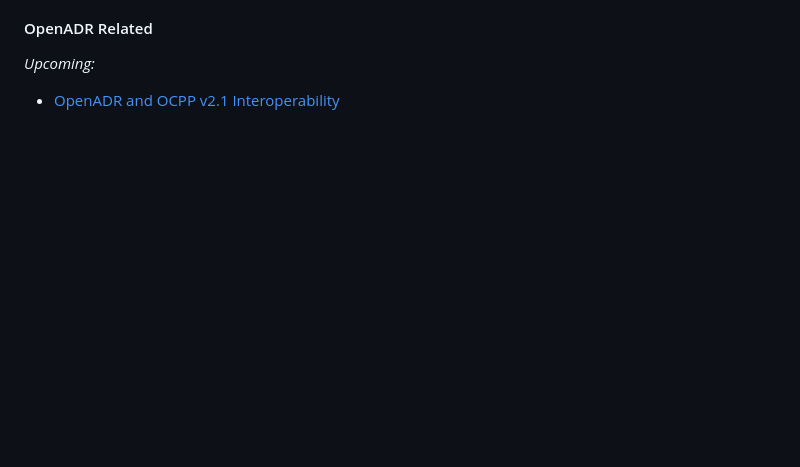
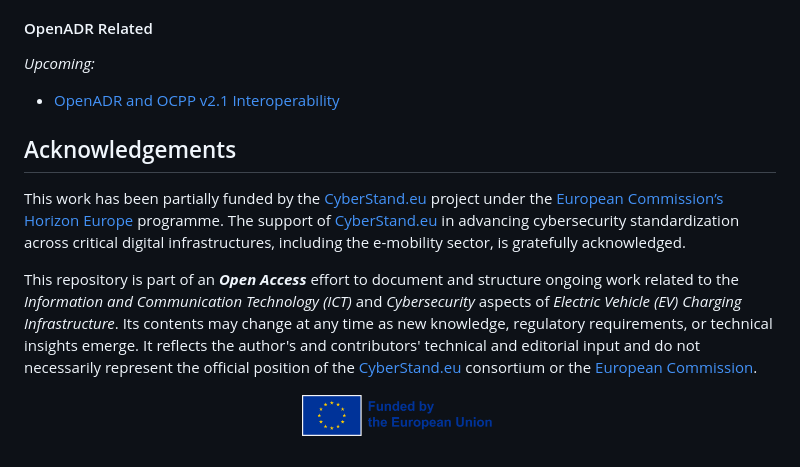
Before and after one commit to OpenChargingTechnology/Whitepapers, a Markdown page: README.md, the part around the change. GitHub-like rendering; pictures changed too: images/EN_FundedbytheEU_RGB_POS.png (added); blank space fills up the shorter version.

Commit message:
Acknowledgements to CyberStand.eu/EU added

```diff
--- a/README.md
+++ b/README.md
@@ -51,3 +51,15 @@ Let’s advance the future of interoperable, secure, and open electric vehicle i
 *Upcoming:*
 
 - [OpenADR and OCPP v2.1 Interoperability](OpenADR-OCPPv2.1/README.md)
+
+
+## Acknowledgements
+
+
+This work has been partially funded by the [CyberStand.eu](https://cyberstand.eu) project under the [European Commission’s](https://commission.europa.eu) [Horizon Europe](https://research-and-innovation.ec.europa.eu/funding/funding-opportunities/funding-programmes-and-open-calls/horizon-europe_en) programme. The support of [CyberStand.eu](https://cyberstand.eu) in advancing cybersecurity standardization across critical digital infrastructures, including the e-mobility sector, is gratefully acknowledged.
+
+This repository is part of an ***Open Access*** effort to document and structure ongoing work related to the *Information and Communication Technology (ICT)* and *Cybersecurity* aspects of *Electric Vehicle (EV) Charging Infrastructure*. Its contents may change at any time as new knowledge, regulatory requirements, or technical insights emerge. It reflects the author's and contributors' technical and editorial input and do not necessarily represent the official position of the [CyberStand.eu](https://cyberstand.eu) consortium or the [European Commission](https://commission.europa.eu).
+
+<p align="center">
+    <img src="images/EN_FundedbytheEU_RGB_POS.png" alt="Funded by the European Union" width="200">
+</p>
```
